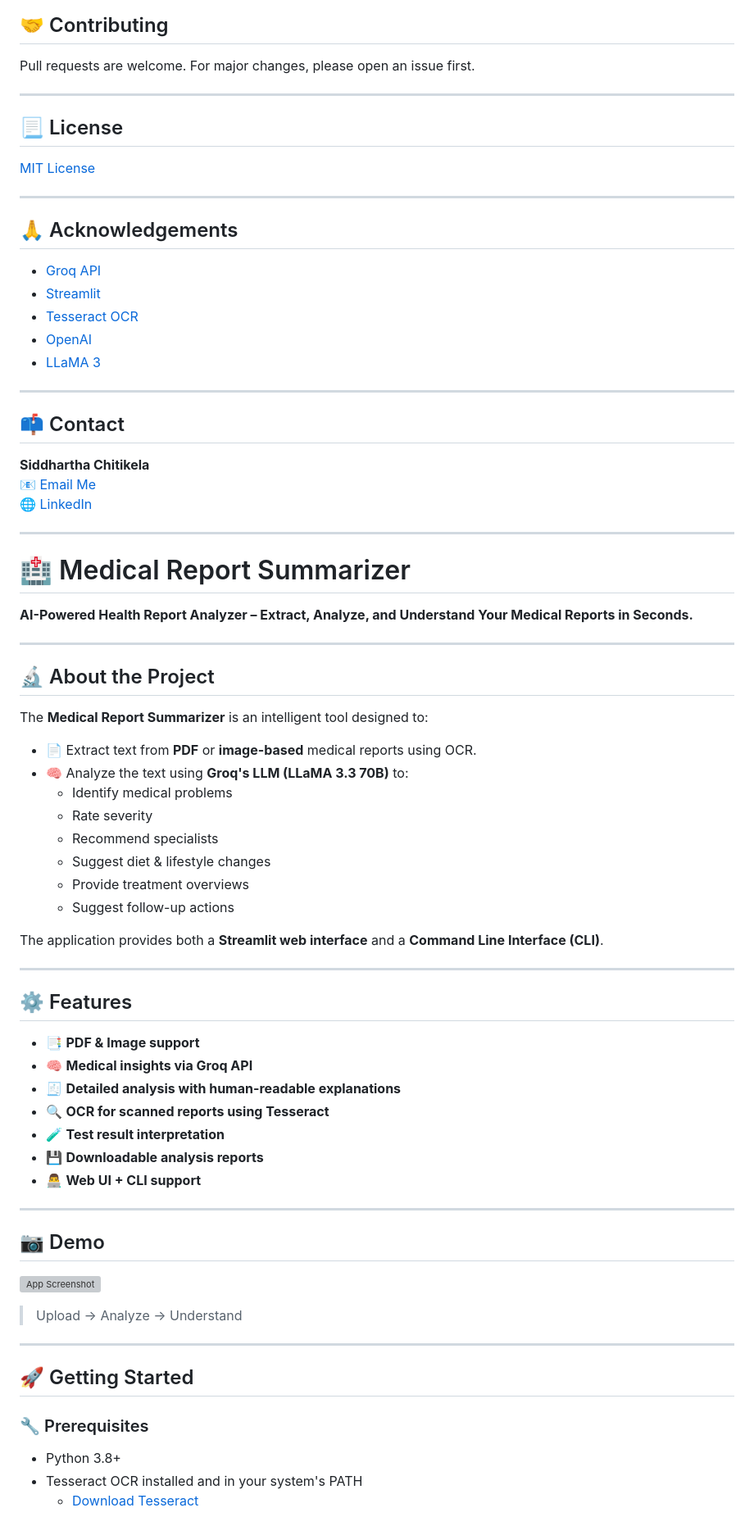
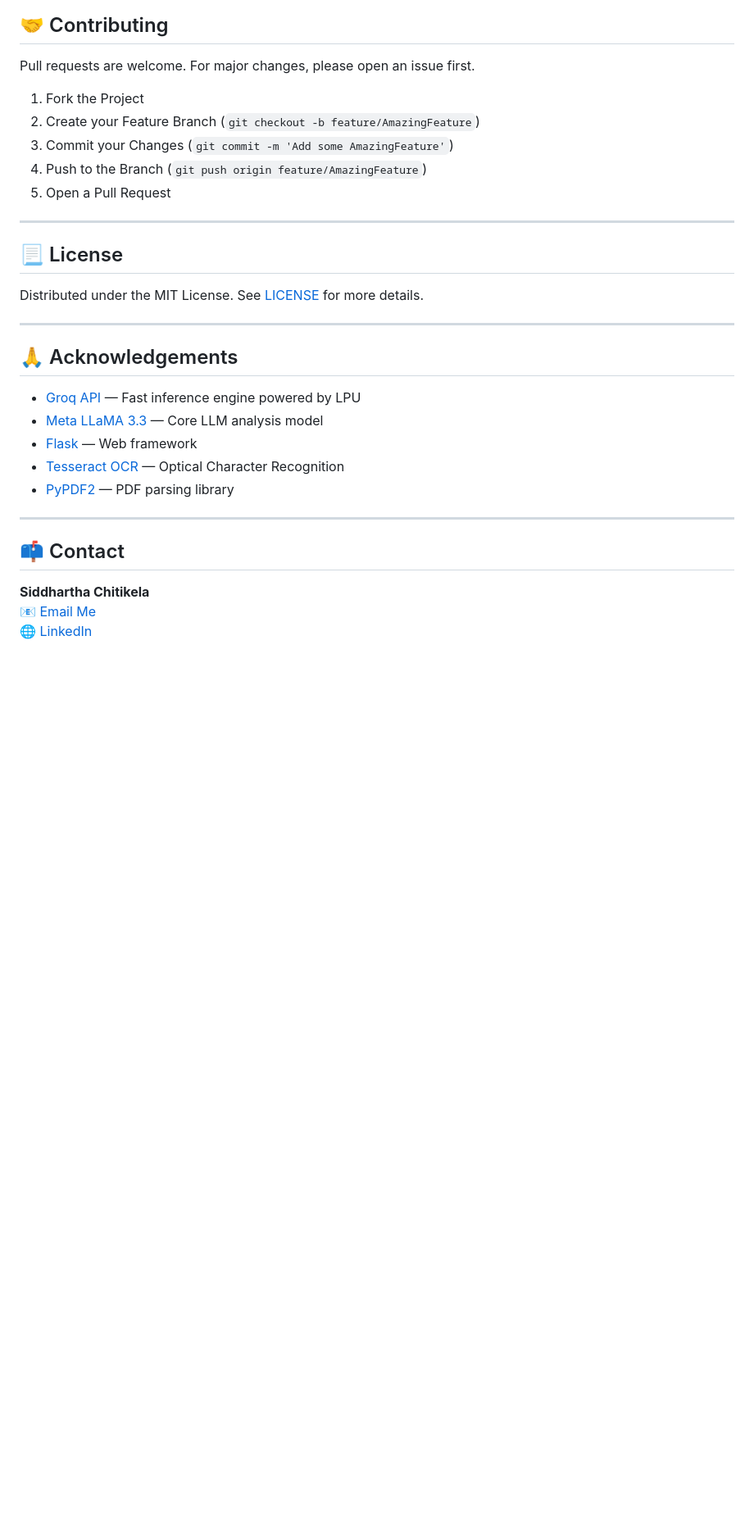
Before and after one commit to siddhartha-45/MedicalReport_Summarizer, a Markdown page: README.md, the part around one of its changes. Shown at 82% size. GitHub-like rendering; blank space fills up the shorter version; grey boxes are pictures that could not be loaded.

```diff
--- a/README.md
+++ b/README.md
@@ -143,21 +161,27 @@ Level: Moderate
 
 Pull requests are welcome. For major changes, please open an issue first.
 
+1. Fork the Project
+2. Create your Feature Branch (`git checkout -b feature/AmazingFeature`)
+3. Commit your Changes (`git commit -m 'Add some AmazingFeature'`)
+4. Push to the Branch (`git push origin feature/AmazingFeature`)
+5. Open a Pull Request
+
 ---
 
 ## 📃 License
 
-[MIT License](LICENSE)
+Distributed under the MIT License. See [LICENSE](LICENSE) for more details.
 
 ---
 
 ## 🙏 Acknowledgements
 
-- [Groq API](https://groq.com/)
-- [Streamlit](https://streamlit.io/)
-- [Tesseract OCR](https://github.com/tesseract-ocr/tesseract)
-- [OpenAI](https://openai.com/)
-- [LLaMA 3](https://llama.meta.com/)
+- [Groq API](https://groq.com/) — Fast inference engine powered by LPU
+- [Meta LLaMA 3.3](https://llama.meta.com/) — Core LLM analysis model
+- [Flask](https://flask.palletsprojects.com/) — Web framework
+- [Tesseract OCR](https://github.com/tesseract-ocr/tesseract) — Optical Character Recognition
+- [PyPDF2](https://github.com/py-pdf/pypdf) — PDF parsing library
 
 ---
 
@@ -166,56 +190,3 @@ Pull requests are welcome. For major changes, please open an issue first.
 **Siddhartha Chitikela**
 📧 [Email Me](mailto:chjvsidddhartha45@gmail.com)
 🌐 [LinkedIn](https://linkedin.com/in/chjvsidddhartha1545)
-
----
-
-
-# 🏥 Medical Report Summarizer
-
-**AI-Powered Health Report Analyzer – Extract, Analyze, and Understand Your Medical Reports in Seconds.**
-
----
-
-## 🔬 About the Project
-
-The **Medical Report Summarizer** is an intelligent tool designed to:
-- 📄 Extract text from **PDF** or **image-based** medical reports using OCR.
-- 🧠 Analyze the text using **Groq's LLM (LLaMA 3.3 70B)** to:
-  - Identify medical problems
-  - Rate severity
-  - Recommend specialists
-  - Suggest diet & lifestyle changes
-  - Provide treatment overviews
-  - Suggest follow-up actions
-
-The application provides both a **Streamlit web interface** and a **Command Line Interface (CLI)**.
-
----
-
-## ⚙️ Features
-
-- 📑 **PDF & Image support**
-- 🧠 **Medical insights via Groq API**
-- 🧾 **Detailed analysis with human-readable explanations**
-- 🔍 **OCR for scanned reports using Tesseract**
-- 🧪 **Test result interpretation**
-- 💾 **Downloadable analysis reports**
-- 👨‍💻 **Web UI + CLI support**
-
----
-
-## 📷 Demo
-
-![App Screenshot](https://user-images.githubusercontent.com/your-username/demo-screenshot.png)
-> Upload → Analyze → Understand
-
----
-
-## 🚀 Getting Started
-
-### 🔧 Prerequisites
-
-- Python 3.8+
-- Tesseract OCR installed and in your system's PATH
-  - [Download Tesseract](https://github.com/tesseract-ocr/tesseract)
-
```
Also changed, not shown: other parts of README.md (+87 -196 lines).
